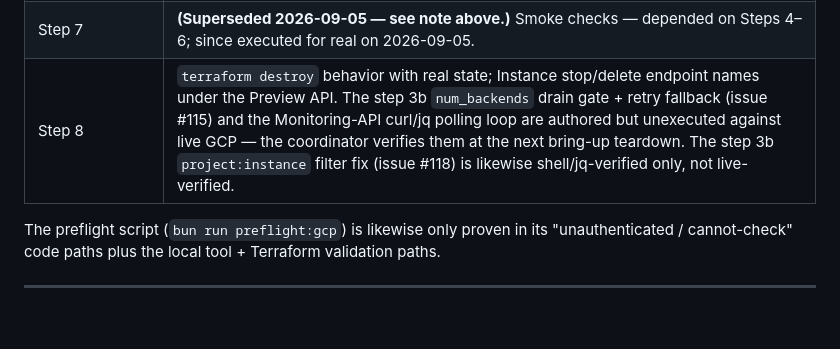
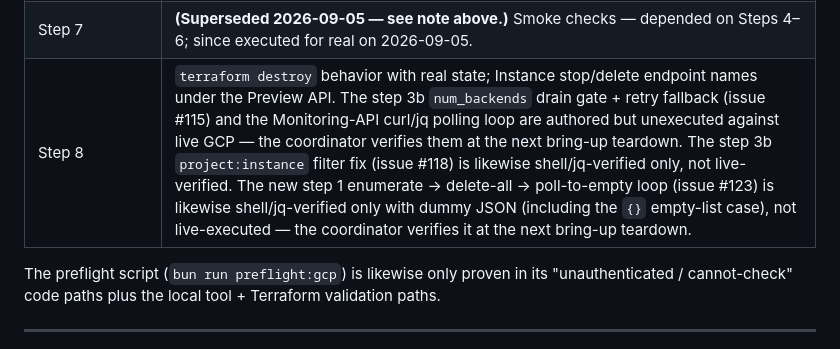
Before and after one commit to mpppk/cloud-run-dsh, a Markdown page: docs/deployment-runbook.md, the part around the change. GitHub-like rendering; blank space fills up the shorter version.

Commit message:
docs: Step 8 表に step 1 ループの実機未検証を明記 (#123)

```diff
--- a/docs/deployment-runbook.md
+++ b/docs/deployment-runbook.md
@@ -832,7 +832,7 @@ This runbook was authored against a machine with **no gcloud credentials and no
 | Step 5 | **(Superseded 2026-09-05 — see note above.)** **Highest risk.** The create body shape, `validateOnly` dry-run, and the v2 REST paths were verified against the live discovery document and read-only probes on 2026-09-03 (see PR verification: v1 paths return HTML 404, v2 list returns 200). Originally unproven: an actual create/start/stop against a live instance (billable), and the `gcloud run instances` Preview command-group availability — since executed for real on 2026-09-05. |
 | Step 6 | `gcloud run deploy` + IAP frontend wiring — the deploy itself was proven on the real project on 2026-09-05 (see the update note above); the IAP frontend wiring is still unexecuted. The image builds (see the control-plane Dockerfile) and was verified locally: `docker build` + container start + `/livez` curl (see the P3 PR verification). The RuntimeRegistry is wired (#23): `open` creates-or-starts the workspace Instance, proven live on 2026-09-05. |
 | Step 7 | **(Superseded 2026-09-05 — see note above.)** Smoke checks — depended on Steps 4–6; since executed for real on 2026-09-05. |
-| Step 8 | `terraform destroy` behavior with real state; Instance stop/delete endpoint names under the Preview API. The step 3b `num_backends` drain gate + retry fallback (issue #115) and the Monitoring-API curl/jq polling loop are authored but unexecuted against live GCP — the coordinator verifies them at the next bring-up teardown. The step 3b `project:instance` filter fix (issue #118) is likewise shell/jq-verified only, not live-verified. |
+| Step 8 | `terraform destroy` behavior with real state; Instance stop/delete endpoint names under the Preview API. The step 3b `num_backends` drain gate + retry fallback (issue #115) and the Monitoring-API curl/jq polling loop are authored but unexecuted against live GCP — the coordinator verifies them at the next bring-up teardown. The step 3b `project:instance` filter fix (issue #118) is likewise shell/jq-verified only, not live-verified. The new step 1 enumerate → delete-all → poll-to-empty loop (issue #123) is likewise shell/jq-verified only with dummy JSON (including the `{}` empty-list case), not live-executed — the coordinator verifies it at the next bring-up teardown. |
 
 The preflight script (`bun run preflight:gcp`) is likewise only proven in its "unauthenticated / cannot-check" code paths plus the local tool + Terraform validation paths.
 
```
